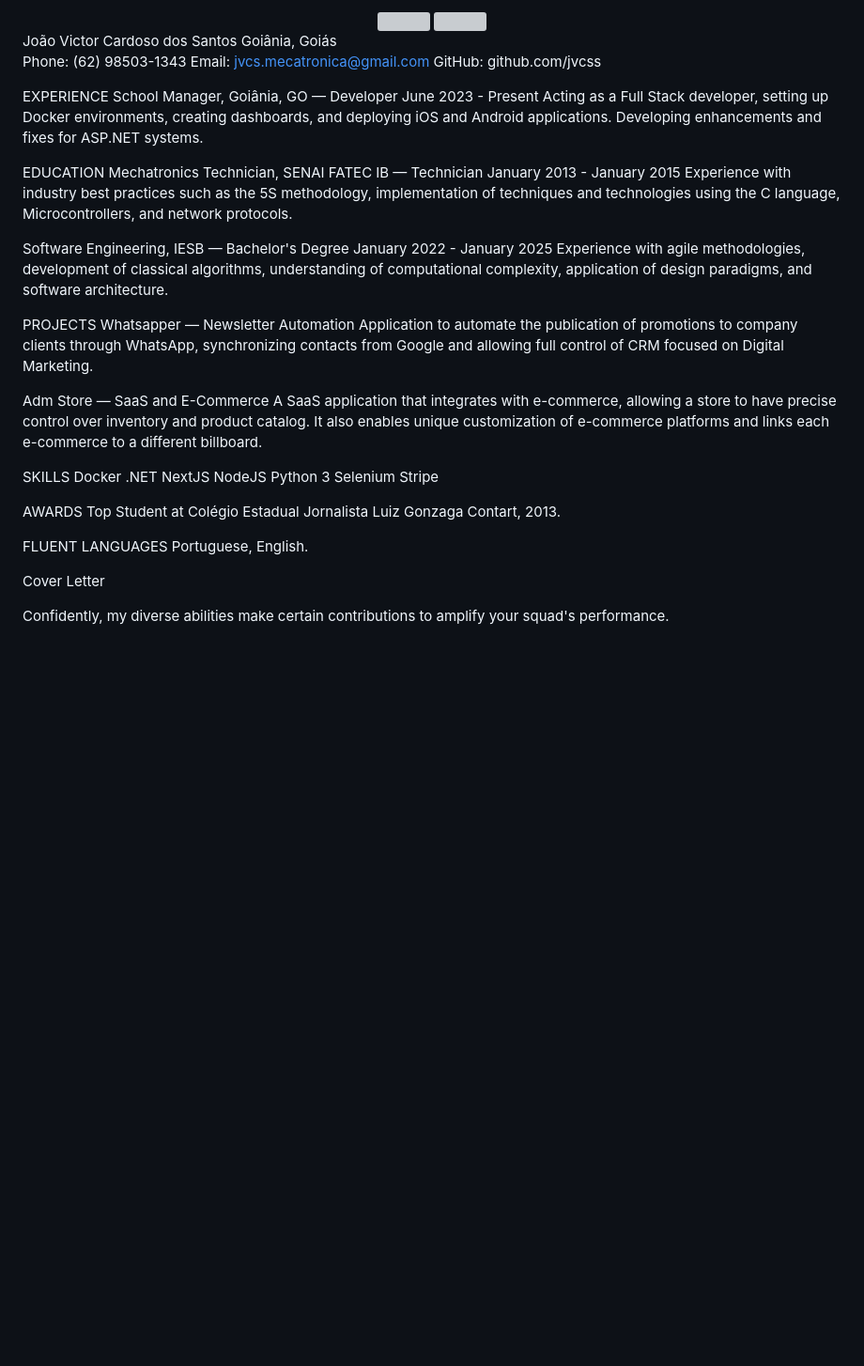
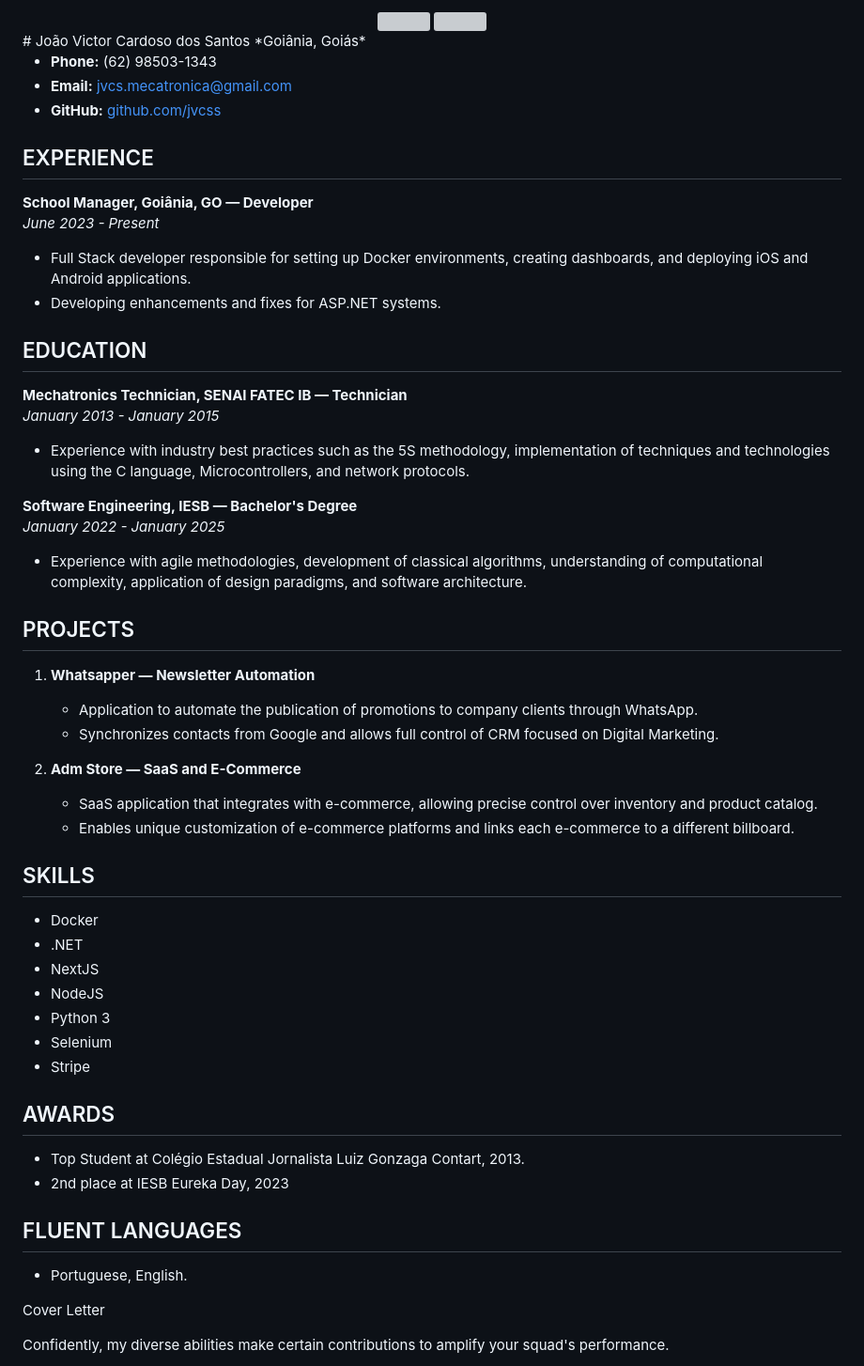
Before and after one commit to Joao-Victor-EM/Joao-Victor-EM, a Markdown page: README.md, the part around one of its changes. Shown at 94% size. Rendered like a GitHub page; blank space fills up the shorter version; grey boxes are pictures that could not be loaded.

```diff
--- a/README.md
+++ b/README.md
@@ -4,49 +4,52 @@
         <img height="180em" src="https://github-readme-stats-jvcss.vercel.app/api/top-langs/?username=Joao-Victor-EM&layout=compact&langs_count=6&theme=gotham"/>
     </a>
 </div>
-João Victor Cardoso dos Santos
-Goiânia, Goiás
+# João Victor Cardoso dos Santos
+*Goiânia, Goiás*
 
-Phone: (62) 98503-1343
-Email: jvcs.mecatronica@gmail.com
-GitHub: github.com/jvcss
+- **Phone:** (62) 98503-1343
+- **Email:** jvcs.mecatronica@gmail.com
+- **GitHub:** [github.com/jvcss](https://github.com/jvcss)
 
-EXPERIENCE
-School Manager, Goiânia, GO — Developer
-June 2023 - Present
-Acting as a Full Stack developer, setting up Docker environments, creating dashboards, and deploying iOS and Android applications. Developing enhancements and fixes for ASP.NET systems.
+## EXPERIENCE
+**School Manager, Goiânia, GO — Developer**
+*June 2023 - Present*
+- Full Stack developer responsible for setting up Docker environments, creating dashboards, and deploying iOS and Android applications.
+- Developing enhancements and fixes for ASP.NET systems.
 
-EDUCATION
-Mechatronics Technician, SENAI FATEC IB — Technician
-January 2013 - January 2015
-Experience with industry best practices such as the 5S methodology, implementation of techniques and technologies using the C language, Microcontrollers, and network protocols.
+## EDUCATION
+**Mechatronics Technician, SENAI FATEC IB — Technician**
+*January 2013 - January 2015*
+- Experience with industry best practices such as the 5S methodology, implementation of techniques and technologies using the C language, Microcontrollers, and network protocols.
 
-Software Engineering, IESB — Bachelor's Degree
-January 2022 - January 2025
-Experience with agile methodologies, development of classical algorithms, understanding of computational complexity, application of design paradigms, and software architecture.
+**Software Engineering, IESB — Bachelor's Degree**
+*January 2022 - January 2025*
+- Experience with agile methodologies, development of classical algorithms, understanding of computational complexity, application of design paradigms, and software architecture.
 
-PROJECTS
-Whatsapper — Newsletter Automation
-Application to automate the publication of promotions to company clients through WhatsApp, synchronizing contacts from Google and allowing full control of CRM focused on Digital Marketing.
+## PROJECTS
+1. **Whatsapper — Newsletter Automation**
+   - Application to automate the publication of promotions to company clients through WhatsApp.
+   - Synchronizes contacts from Google and allows full control of CRM focused on Digital Marketing.
 
-Adm Store — SaaS and E-Commerce
-A SaaS application that integrates with e-commerce, allowing a store to have precise control over inventory and product catalog. It also enables unique customization of e-commerce platforms and links each e-commerce to a different billboard.
+2. **Adm Store — SaaS and E-Commerce**
+   - SaaS application that integrates with e-commerce, allowing precise control over inventory and product catalog.
+   - Enables unique customization of e-commerce platforms and links each e-commerce to a different billboard.
 
-SKILLS
-Docker
-.NET
-NextJS
-NodeJS
-Python 3
-Selenium
-Stripe
+## SKILLS
+- Docker
+- .NET
+- NextJS
+- NodeJS
+- Python 3
+- Selenium
+- Stripe
 
-AWARDS
-Top Student at Colégio Estadual Jornalista Luiz Gonzaga Contart, 2013.
+## AWARDS
+- Top Student at Colégio Estadual Jornalista Luiz Gonzaga Contart, 2013.
+- 2nd place at IESB Eureka Day, 2023
 
-FLUENT LANGUAGES
-Portuguese, English.
-
+## FLUENT LANGUAGES
+- Portuguese, English.
 
 Cover Letter
 
```
Also changed, not shown: other parts of README.md (+1 -1 lines).
